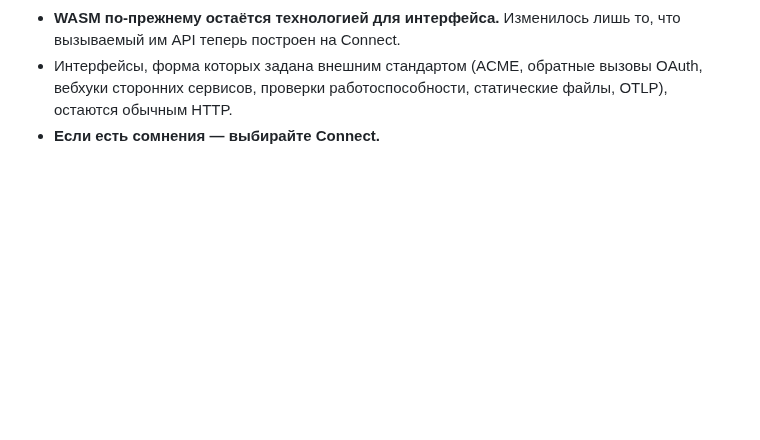
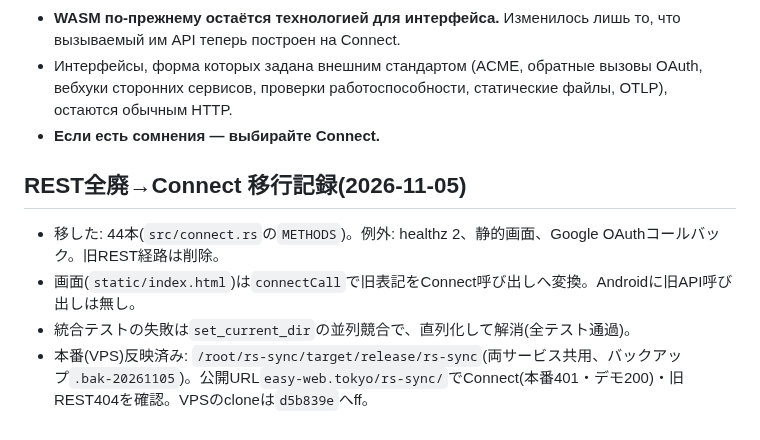
Before and after one commit to aon-co-jp/RS-Sync, a Markdown page: PORTING.md, the part around the change. Drawn GitHub-style; blank space fills up the shorter version.

```diff
--- a/PORTING.md
+++ b/PORTING.md
@@ -266,3 +266,9 @@ cargo test --test sync_integration -- --test-threads=1  # 実git bareリポジ
 - **WASM по-прежнему остаётся технологией для интерфейса.** Изменилось лишь то, что вызываемый им API теперь построен на Connect.
 - Интерфейсы, форма которых задана внешним стандартом (ACME, обратные вызовы OAuth, вебхуки сторонних сервисов, проверки работоспособности, статические файлы, OTLP), остаются обычным HTTP.
 - **Если есть сомнения — выбирайте Connect.**
+
+## REST全廃→Connect 移行記録(2026-11-05)
+- 移した: 44本(`src/connect.rs`の`METHODS`)。例外: healthz 2、静的画面、Google OAuthコールバック。旧REST経路は削除。
+- 画面(`static/index.html`)は`connectCall`で旧表記をConnect呼び出しへ変換。Androidに旧API呼び出しは無し。
+- 統合テストの失敗は`set_current_dir`の並列競合で、直列化して解消(全テスト通過)。
+- 本番(VPS)反映済み: `/root/rs-sync/target/release/rs-sync`(両サービス共用、バックアップ`.bak-20261105`)。公開URL`easy-web.tokyo/rs-sync/`でConnect(本番401・デモ200)・旧REST404を確認。VPSのcloneは`d5b839e`へff。
```
Also changed, not shown: README.md (+3 -0 lines).
